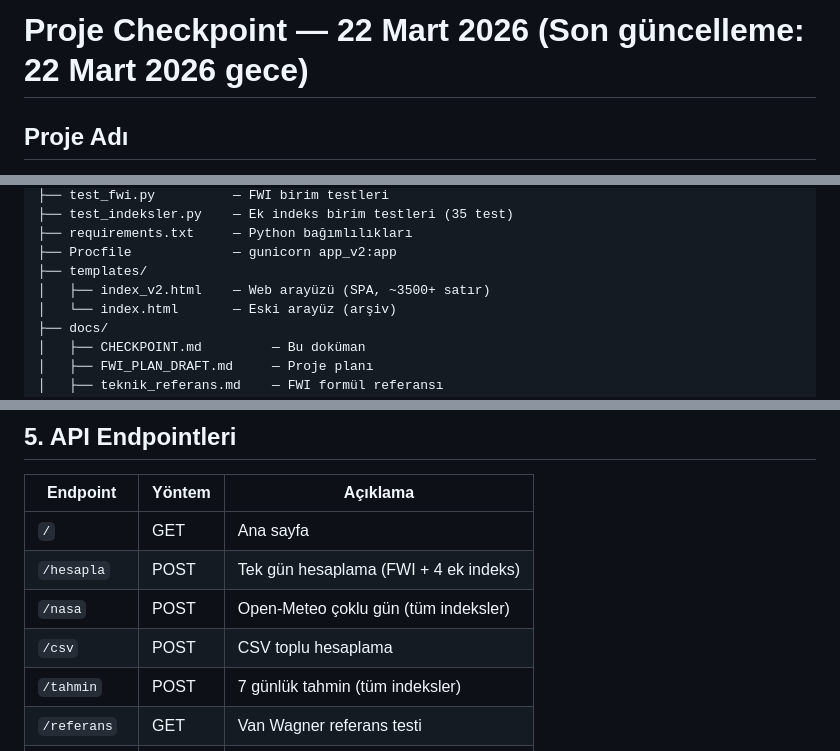
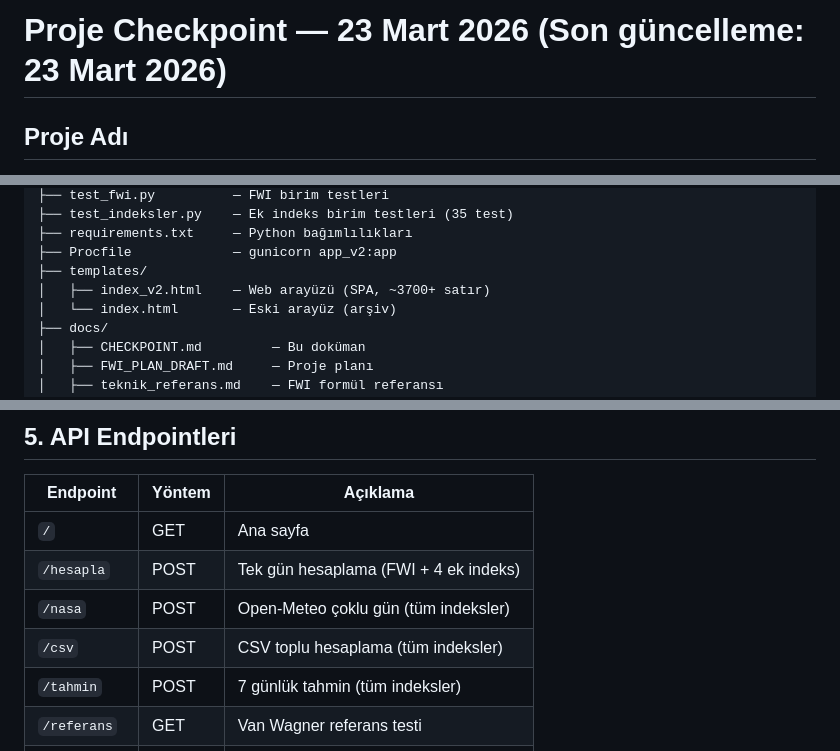
Before and after one commit to MrFBaker/orman-yangini, a Markdown page: docs/CHECKPOINT.md, 3 parts joined by grey strips. GitHub-like rendering.

```diff
--- a/docs/CHECKPOINT.md
+++ b/docs/CHECKPOINT.md
@@ -1,4 +1,4 @@
-# Proje Checkpoint — 22 Mart 2026 (Son güncelleme: 22 Mart 2026 gece)
+# Proje Checkpoint — 23 Mart 2026 (Son güncelleme: 23 Mart 2026)
 
 ## Proje Adı
 **Fire-EWS — Meteorolojik Veri Tabanlı Orman Yangını Erken Uyarı Sistemi**
@@ -68,7 +68,7 @@ Claude/
 ├── requirements.txt     — Python bağımlılıkları
 ├── Procfile             — gunicorn app_v2:app
 ├── templates/
-│   ├── index_v2.html    — Web arayüzü (SPA, ~3500+ satır)
+│   ├── index_v2.html    — Web arayüzü (SPA, ~3700+ satır)
 │   └── index.html       — Eski arayüz (arşiv)
 ├── docs/
 │   ├── CHECKPOINT.md         — Bu doküman
@@ -109,7 +109,7 @@ Claude/
 | `/` | GET | Ana sayfa |
 | `/hesapla` | POST | Tek gün hesaplama (FWI + 4 ek indeks) |
 | `/nasa` | POST | Open-Meteo çoklu gün (tüm indeksler) |
-| `/csv` | POST | CSV toplu hesaplama |
+| `/csv` | POST | CSV toplu hesaplama (tüm indeksler) |
 | `/tahmin` | POST | 7 günlük tahmin (tüm indeksler) |
 | `/referans` | GET | Van Wagner referans testi |
 | `/test` | GET | Gerçek yangın olayları (tüm indeksler) |
```
Also changed, not shown: other parts of docs/CHECKPOINT.md (+66 -48 lines).
